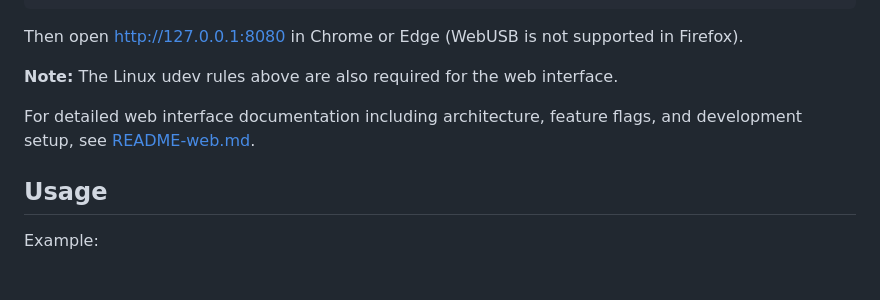
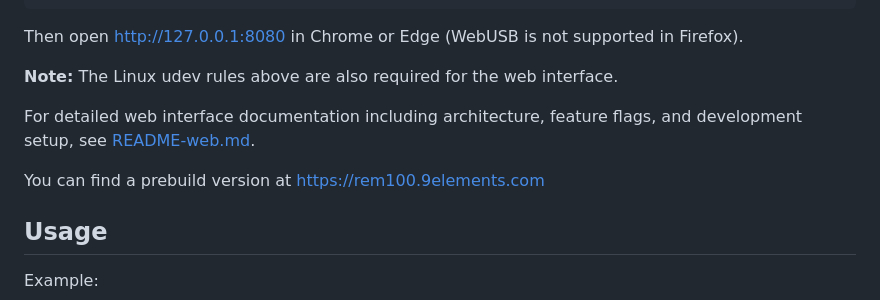
Before and after one commit to ArthurHeymans/rem100, a Markdown page: README.md, the part around the change. GitHub-like rendering; blank space fills up the shorter version.

Commit message:
docs: Add link to prebuilt web version
Include URL to hosted version at rem.9elements.com for users who want to
try the tool without building it locally.

Signed-off-by: Arthur Heymans <arthur@aheymans.xyz>

```diff
--- a/README.md
+++ b/README.md
@@ -65,6 +65,8 @@ Then open http://127.0.0.1:8080 in Chrome or Edge (WebUSB is not supported in Fi
 
 For detailed web interface documentation including architecture, feature flags, and development setup, see [README-web.md](README-web.md).
 
+You can find a prebuild version at https://rem100.9elements.com
+
 ## Usage
 
 Example:
```
